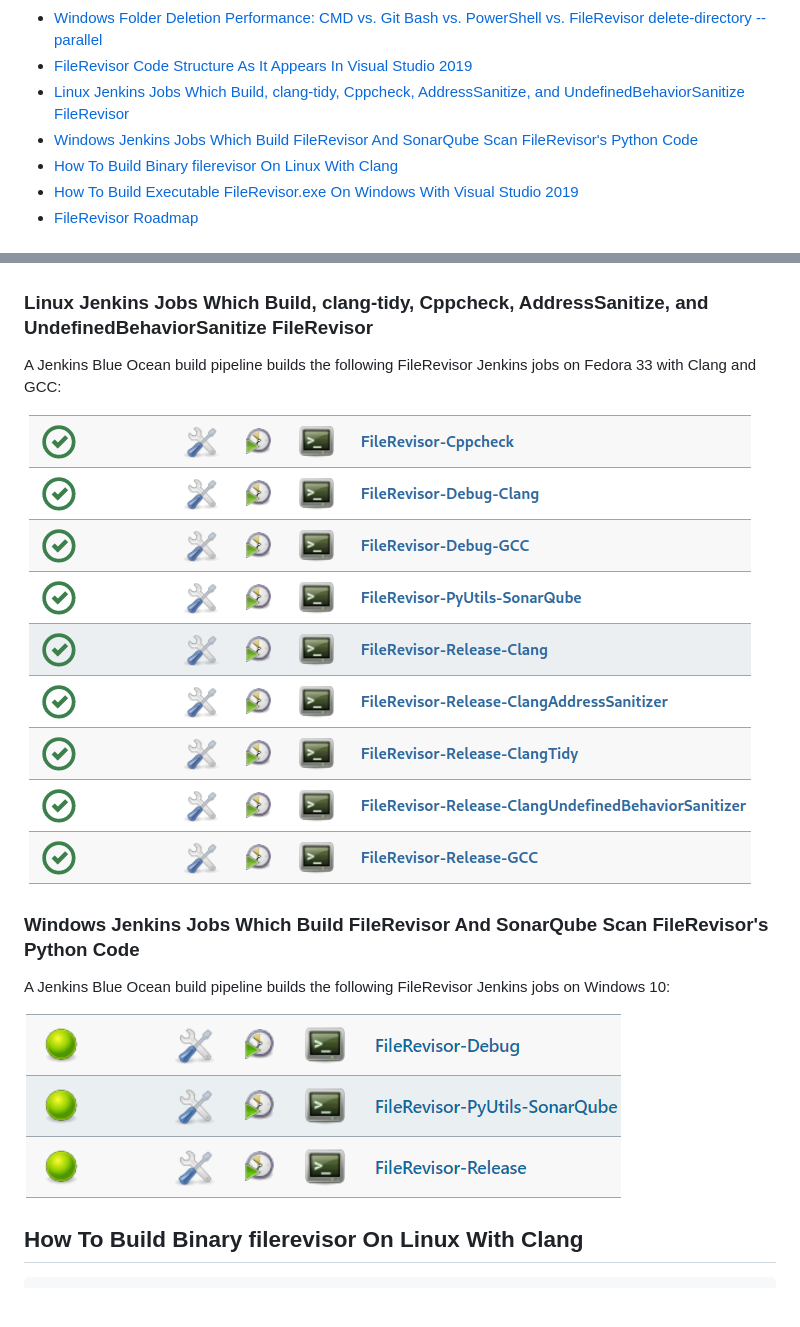
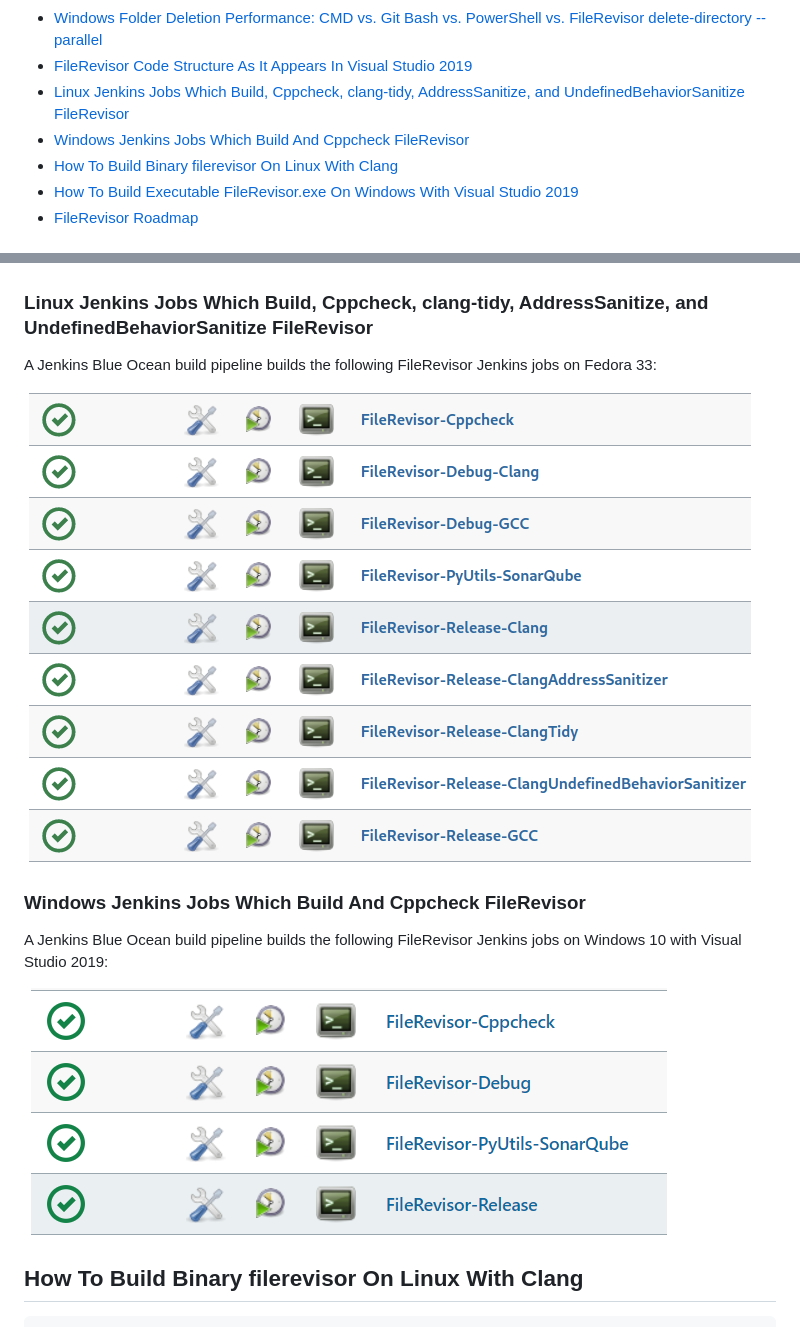
Before and after one commit to NeilJustice/FileRevisor, a Markdown page: README.md, 2 parts joined by grey strips. Drawn GitHub-style; pictures changed too: Screenshots/Windows/WindowsJenkinsJobs.png; blank space fills up the shorter version.

Commit message:
Update Windows Jenkins jobs screenshot

```diff
--- a/README.md
+++ b/README.md
@@ -25,8 +25,8 @@ FileRevisor is rigorously unit tested with <a href="https://github.com/NeilJusti
 * [Linux Directory Deletion Performance: rm -rf > /dev/null vs. FileRevisor](#linux-directory-deletion-performance-rm-rf->-dev-null-vs-FileRevisor)
 * [Windows Folder Deletion Performance: CMD vs. Git Bash vs. PowerShell vs. FileRevisor delete-directory --parallel](#windows-folder-deletion-performance-cmd-vs-git-bash-vs-powershell-vs-filerevisor-delete-directory---parallel)
 * [FileRevisor Code Structure As It Appears In Visual Studio 2019](#filerevisor-code-structure-as-it-appears-in-visual-studio-2019)
-* [Linux Jenkins Jobs Which Build, clang-tidy, Cppcheck, AddressSanitize, and UndefinedBehaviorSanitize FileRevisor](#linux-jenkins-jobs-which-build-clang-tidy-cppcheck-addresssanitize-and-undefinedbehaviorsanitize-filerevisor)
-* [Windows Jenkins Jobs Which Build FileRevisor And SonarQube Scan FileRevisor's Python Code](#windows-jenkins-jobs-which-build-filerevisor-and-sonarqube-scan-filerevisors-python-code)
+* [Linux Jenkins Jobs Which Build, Cppcheck, clang-tidy, AddressSanitize, and UndefinedBehaviorSanitize FileRevisor](#linux-jenkins-jobs-which-build-cppcheck-clang-tidy-addresssanitize-and-undefinedbehaviorsanitize-filerevisor)
+* [Windows Jenkins Jobs Which Build And Cppcheck FileRevisor](#windows-jenkins-jobs-which-and-cppcheck-filerevisor)
 * [How To Build Binary filerevisor On Linux With Clang](#how-to-build-binary-filerevisor-on-linux-with-clang)
 * [How To Build Executable FileRevisor.exe On Windows With Visual Studio 2019](#how-to-build-filerevisorexe-on-windows-with-visual-studio-2019)
 * [FileRevisor Roadmap](#filerevisor-roadmap)
@@ -160,15 +160,15 @@ CPU and storage hardware which generated the above performance numbers: 32-core
 
 ![FileRevisor Code Structure As It Appears In Visual Studio 2019](Screenshots/Windows/FileRevisorCodeStructureAsItAppearsInVisualStudio2019.png)
 
-### Linux Jenkins Jobs Which Build, clang-tidy, Cppcheck, AddressSanitize, and UndefinedBehaviorSanitize FileRevisor
+### Linux Jenkins Jobs Which Build, Cppcheck, clang-tidy, AddressSanitize, and UndefinedBehaviorSanitize FileRevisor
 
-A Jenkins Blue Ocean build pipeline builds the following FileRevisor Jenkins jobs on Fedora 33 with Clang and GCC:
+A Jenkins Blue Ocean build pipeline builds the following FileRevisor Jenkins jobs on Fedora 33:
 
-![Linux FileRevisor Jenkins Jobs](Screenshots/Linux/LinuxFileRevisorJenkinsJobs.png)
+![Linux FileRevisor Jenkins Jobs](Screenshots/Linux/LinuxJenkinsJobs.png)
 
-### Windows Jenkins Jobs Which Build FileRevisor And SonarQube Scan FileRevisor's Python Code
+### Windows Jenkins Jobs Which Build And Cppcheck FileRevisor
 
-A Jenkins Blue Ocean build pipeline builds the following FileRevisor Jenkins jobs on Windows 10:
+A Jenkins Blue Ocean build pipeline builds the following FileRevisor Jenkins jobs on Windows 10 with Visual Studio 2019:
 
 ![Windows Jenkins Jobs](Screenshots/Windows/WindowsJenkinsJobs.png)
 
```
Also changed, not shown: Screenshots/Linux/LinuxJenkinsJobs.png (renamed from Screenshots/Linux/LinuxFileRevisorJenkinsJobs.png).
